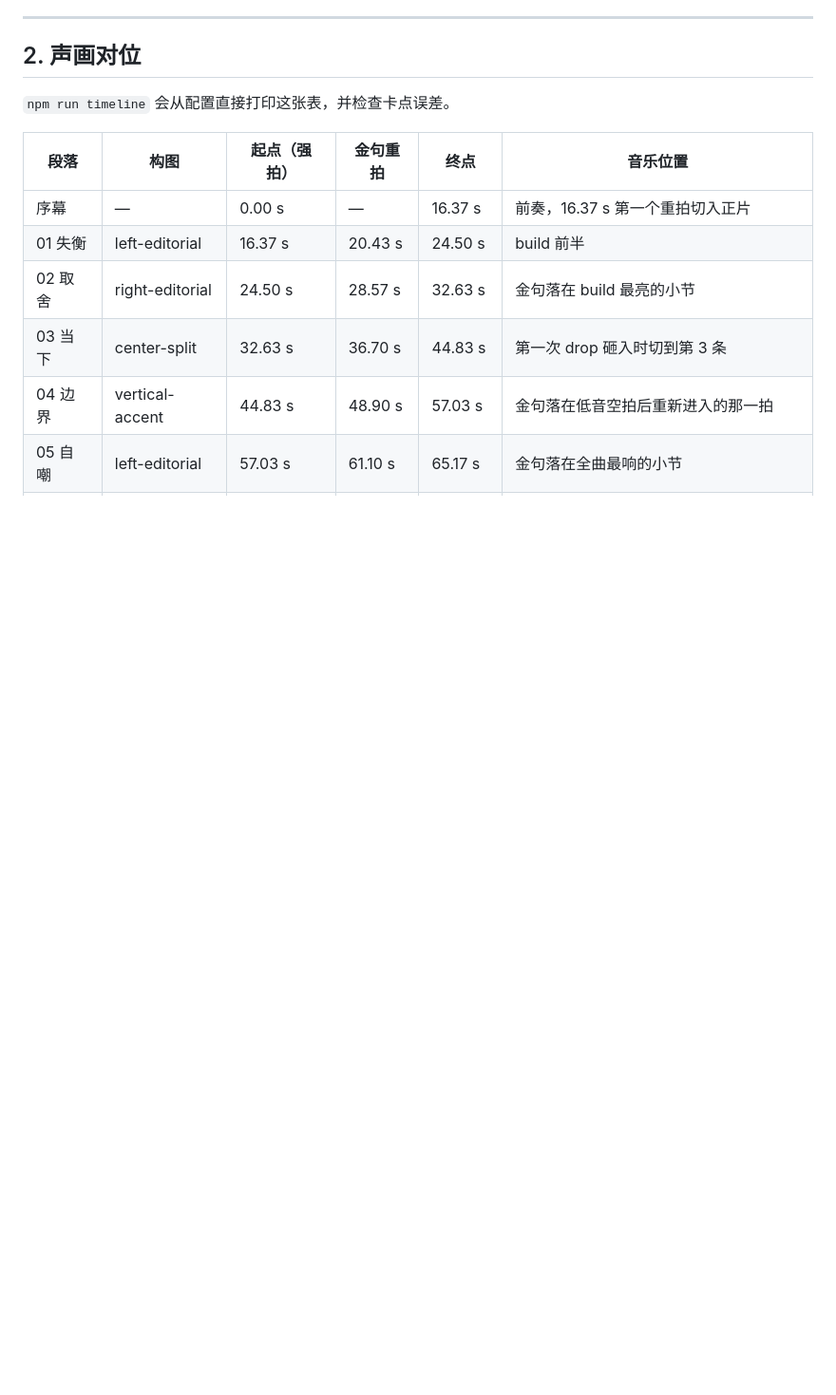
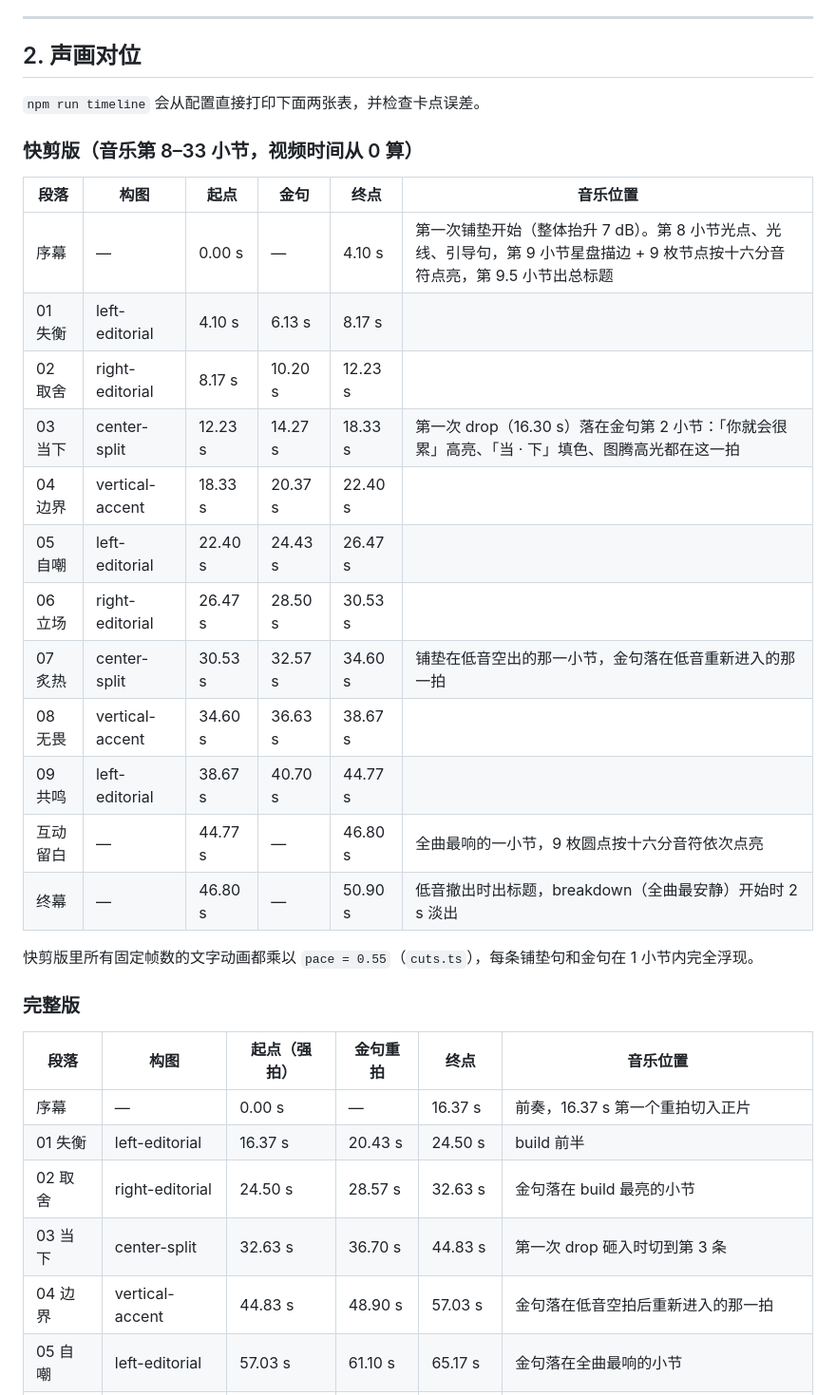
Before and after one commit to huangshuqian/vibe, a Markdown page: clarity-film/README.md, the part around one of its changes. Shown at 95% size. Drawn GitHub-style; blank space fills up the shorter version.

```diff
--- a/clarity-film/README.md
+++ b/clarity-film/README.md
@@ -49,7 +62,28 @@
 
 ## 2. 声画对位
 
-`npm run timeline` 会从配置直接打印这张表，并检查卡点误差。
+`npm run timeline` 会从配置直接打印下面两张表，并检查卡点误差。
+
+### 快剪版（音乐第 8–33 小节，视频时间从 0 算）
+
+| 段落 | 构图 | 起点 | 金句 | 终点 | 音乐位置 |
+|---|---|---|---|---|---|
+| 序幕 | — | 0.00 s | — | 4.10 s | 第一次铺垫开始（整体抬升 7 dB）。第 8 小节光点、光线、引导句，第 9 小节星盘描边 + 9 枚节点按十六分音符点亮，第 9.5 小节出总标题 |
+| 01 失衡 | left-editorial | 4.10 s | 6.13 s | 8.17 s | |
+| 02 取舍 | right-editorial | 8.17 s | 10.20 s | 12.23 s | |
+| 03 当下 | center-split | 12.23 s | 14.27 s | 18.33 s | 第一次 drop（16.30 s）落在金句第 2 小节：「你就会很累」高亮、「当 · 下」填色、图腾高光都在这一拍 |
+| 04 边界 | vertical-accent | 18.33 s | 20.37 s | 22.40 s | |
+| 05 自嘲 | left-editorial | 22.40 s | 24.43 s | 26.47 s | |
+| 06 立场 | right-editorial | 26.47 s | 28.50 s | 30.53 s | |
+| 07 炙热 | center-split | 30.53 s | 32.57 s | 34.60 s | 铺垫在低音空出的那一小节，金句落在低音重新进入的那一拍 |
+| 08 无畏 | vertical-accent | 34.60 s | 36.63 s | 38.67 s | |
+| 09 共鸣 | left-editorial | 38.67 s | 40.70 s | 44.77 s | |
+| 互动留白 | — | 44.77 s | — | 46.80 s | 全曲最响的一小节，9 枚圆点按十六分音符依次点亮 |
+| 终幕 | — | 46.80 s | — | 50.90 s | 低音撤出时出标题，breakdown（全曲最安静）开始时 2 s 淡出 |
+
+快剪版里所有固定帧数的文字动画都乘以 `pace = 0.55`（`cuts.ts`），每条铺垫句和金句在 1 小节内完全浮现。
+
+### 完整版
 
 | 段落 | 构图 | 起点（强拍） | 金句重拍 | 终点 | 音乐位置 |
 |---|---|---|---|---|---|
```
Also changed, not shown: other parts of clarity-film/README.md (+57 -21 lines), clarity-film/docs/short_contact_sheet.jpg (added), 18 other files.
